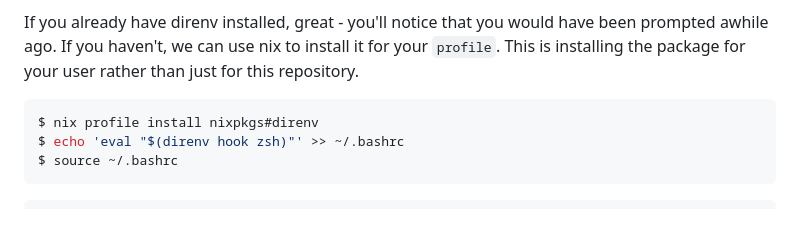
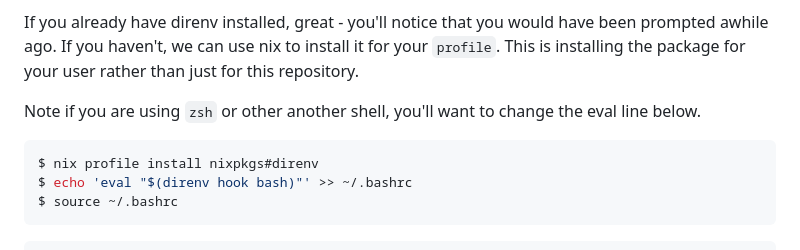
Before and after one commit to sentientmonkey/nix-talk, a Markdown page: README.md, the part around the change. GitHub-like rendering; blank space fills up the shorter version.

Commit message:
fix direnv setup typo

````diff
--- a/README.md
+++ b/README.md
@@ -452,9 +452,11 @@ If you already have direnv installed, great - you'll notice that you would have
 awhile ago. If you haven't, we can use nix to install it for your `profile`. This is installing
 the package for your user rather than just for this repository.
 
+Note if you are using `zsh` or other another shell, you'll want to change the eval line below.
+
 ```bash
 $ nix profile install nixpkgs#direnv
-$ echo 'eval "$(direnv hook zsh)"' >> ~/.bashrc
+$ echo 'eval "$(direnv hook bash)"' >> ~/.bashrc
 $ source ~/.bashrc
 ```
 
````
